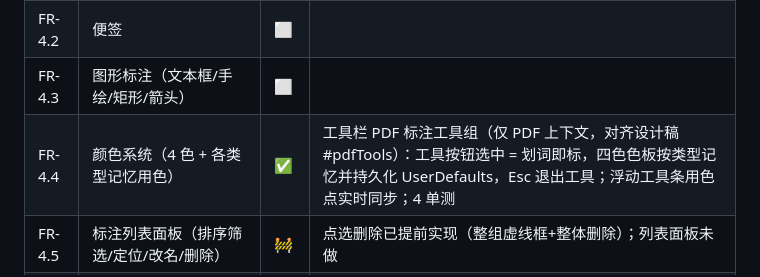
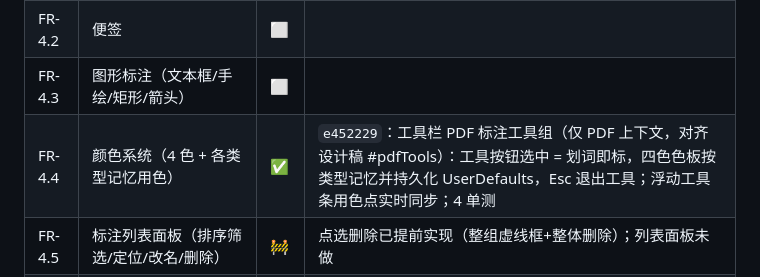
Before and after one commit to whyluna/markpdf-studio, a Markdown page: docs/进度.md, the part around the change. GitHub-like rendering.

Commit message:
docs: 进度.md 补 FR-4.4 提交哈希

```diff
--- a/docs/进度.md
+++ b/docs/进度.md
@@ -65,7 +65,7 @@
 | FR-4.1 | 文本标注（高亮/下划线/删除线/波浪线 + 划词浮动工具条） | ✅ | `b64d947`、`665ec08`（逐行创建防叠块）；**偏差：波浪线移除**（PDFKit 不支持 Squiggly 子类型，SDK 头注） |
 | FR-4.2 | 便签 | ⬜ | |
 | FR-4.3 | 图形标注（文本框/手绘/矩形/箭头） | ⬜ | |
-| FR-4.4 | 颜色系统（4 色 + 各类型记忆用色） | ✅ | 工具栏 PDF 标注工具组（仅 PDF 上下文，对齐设计稿 #pdfTools）：工具按钮选中 = 划词即标，四色色板按类型记忆并持久化 UserDefaults，Esc 退出工具；浮动工具条用色点实时同步；4 单测 |
+| FR-4.4 | 颜色系统（4 色 + 各类型记忆用色） | ✅ | `e452229`：工具栏 PDF 标注工具组（仅 PDF 上下文，对齐设计稿 #pdfTools）：工具按钮选中 = 划词即标，四色色板按类型记忆并持久化 UserDefaults，Esc 退出工具；浮动工具条用色点实时同步；4 单测 |
 | FR-4.5 | 标注列表面板（排序筛选/定位/改名/删除） | 🚧 | 点选删除已提前实现（整组虚线框+整体删除）；列表面板未做 |
 | FR-4.6 | 写回 PDF + .bak 备份 | ✅ | `d139178`（原子写回 + 防抖调度 + 3 单测） |
 | FR-4.7 | 只读模式 sidecar | ⏸️ | P1 → M3 |
```
